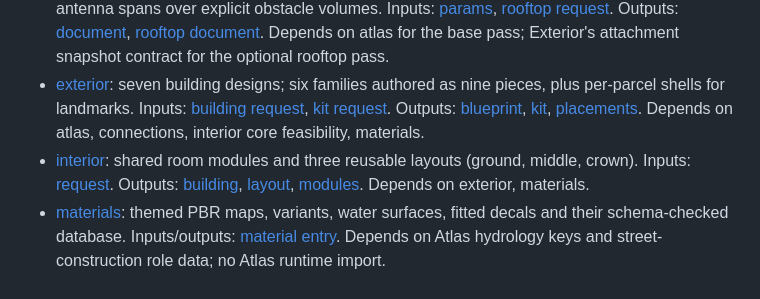
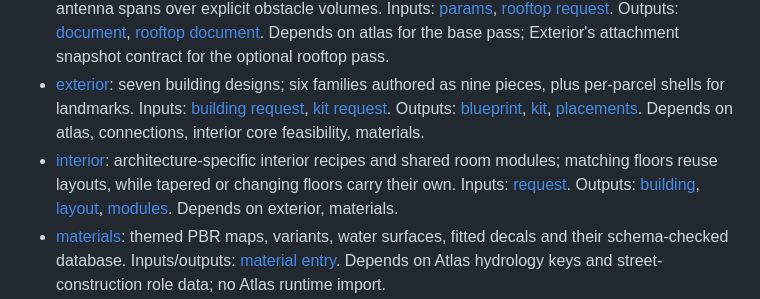
Before and after one commit to hec-ovi/urbe, a Markdown page: docs/INDEX.md, the part around the change. Drawn GitHub-style.

Commit message:
describe architecture-specific and changing interior layouts

```diff
--- a/docs/INDEX.md
+++ b/docs/INDEX.md
@@ -10,7 +10,7 @@ The [stage reader](viewer/CONTRACT.md) is a static dark HTML page with one Markd
 - [streets](../streets/CONTRACT.md): street construction as reusable 8 m units, fitted closures, junctions and original prop placements. Inputs: [request](../streets/src/schema/native-request.ts). Outputs: [manifest](../streets/src/schema/native-result.ts), [kit](../streets/schemas/street-kit.schema.json), [placements](../streets/schemas/street-placement.schema.json). Depends on atlas, materials.
 - [connections](../connections/CONTRACT.md): base building links and movement networks from Atlas, plus post-Exterior rooftop antenna spans over explicit obstacle volumes. Inputs: [params](../connections/schemas/params.schema.json), [rooftop request](../connections/schemas/rooftop-span-request.schema.json). Outputs: [document](../connections/schemas/output.schema.json), [rooftop document](../connections/schemas/rooftop-span-output.schema.json). Depends on atlas for the base pass; Exterior's attachment snapshot contract for the optional rooftop pass.
 - [exterior](../exterior/CONTRACT.md): seven building designs; six families authored as nine pieces, plus per-parcel shells for landmarks. Inputs: [building request](../exterior/schemas/building-request.schema.json), [kit request](../exterior/schemas/kit-request.schema.json). Outputs: [blueprint](../exterior/schemas/blueprint.schema.json), [kit](../exterior/schemas/kit.schema.json), [placements](../exterior/schemas/placement.schema.json). Depends on atlas, connections, interior core feasibility, materials.
-- [interior](../interior/CONTRACT.md): shared room modules and three reusable layouts (ground, middle, crown). Inputs: [request](../interior/schemas/request.schema.json). Outputs: [building](../interior/schemas/building.schema.json), [layout](../interior/schemas/floor-placement.schema.json), [modules](../interior/schemas/modules.schema.json). Depends on exterior, materials.
+- [interior](../interior/CONTRACT.md): architecture-specific interior recipes and shared room modules; matching floors reuse layouts, while tapered or changing floors carry their own. Inputs: [request](../interior/schemas/request.schema.json). Outputs: [building](../interior/schemas/building.schema.json), [layout](../interior/schemas/floor-placement.schema.json), [modules](../interior/schemas/modules.schema.json). Depends on exterior, materials.
 - [materials](../materials/CONTRACT.md): themed PBR maps, variants, water surfaces, fitted decals and their schema-checked database. Inputs/outputs: [material entry](../materials/schema/material-entry.schema.json). Depends on Atlas hydrology keys and street-construction role data; no Atlas runtime import.
 - [simulation](../simulation/CONTRACT.md): deterministic population identities, homes, jobs, routines, continuity and saves. Inputs: [simulation input](../simulation/src/schemas/input.ts). Depends on atlas, connections, interior, naming.
 - [naming](../naming/CONTRACT.md): themed place names, NPC type prompts, name pools and business exports. Inputs: [world](../naming/schema/world-state.schema.json). Outputs: [named world](../naming/schema/named-world.schema.json). Depends on atlas, optional simulation statistics, materials.
```
